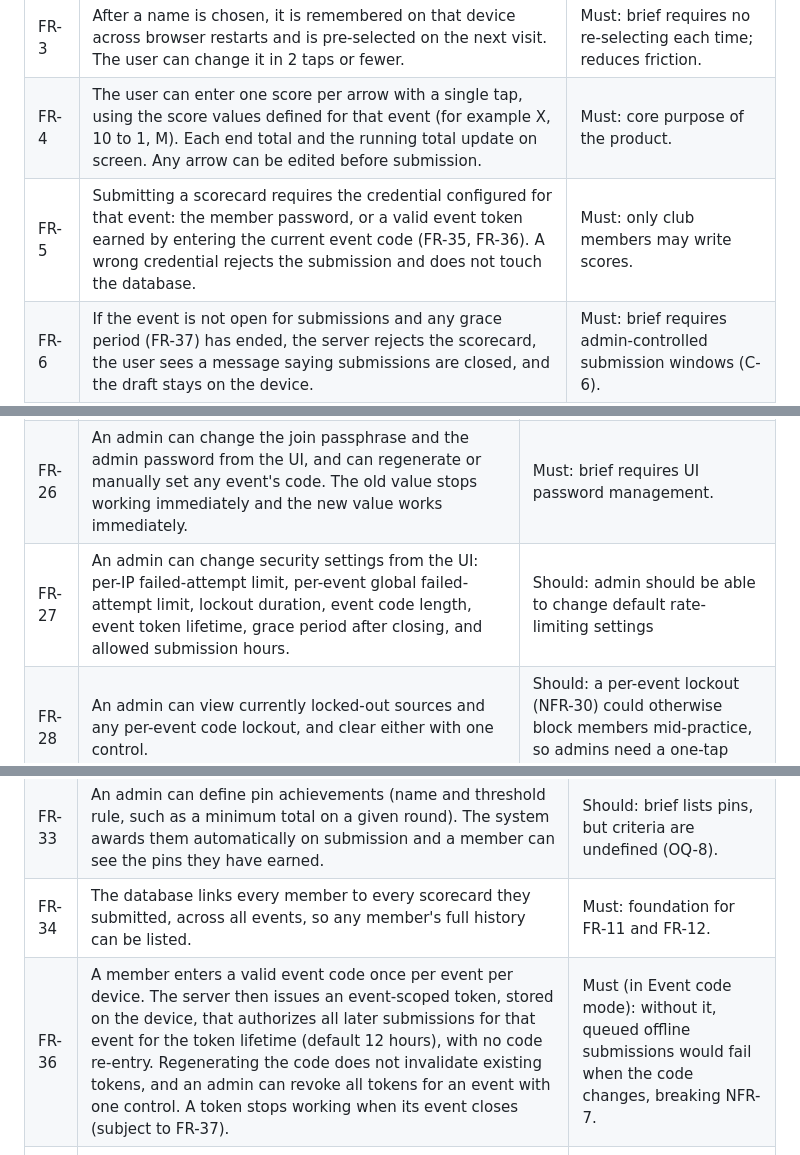
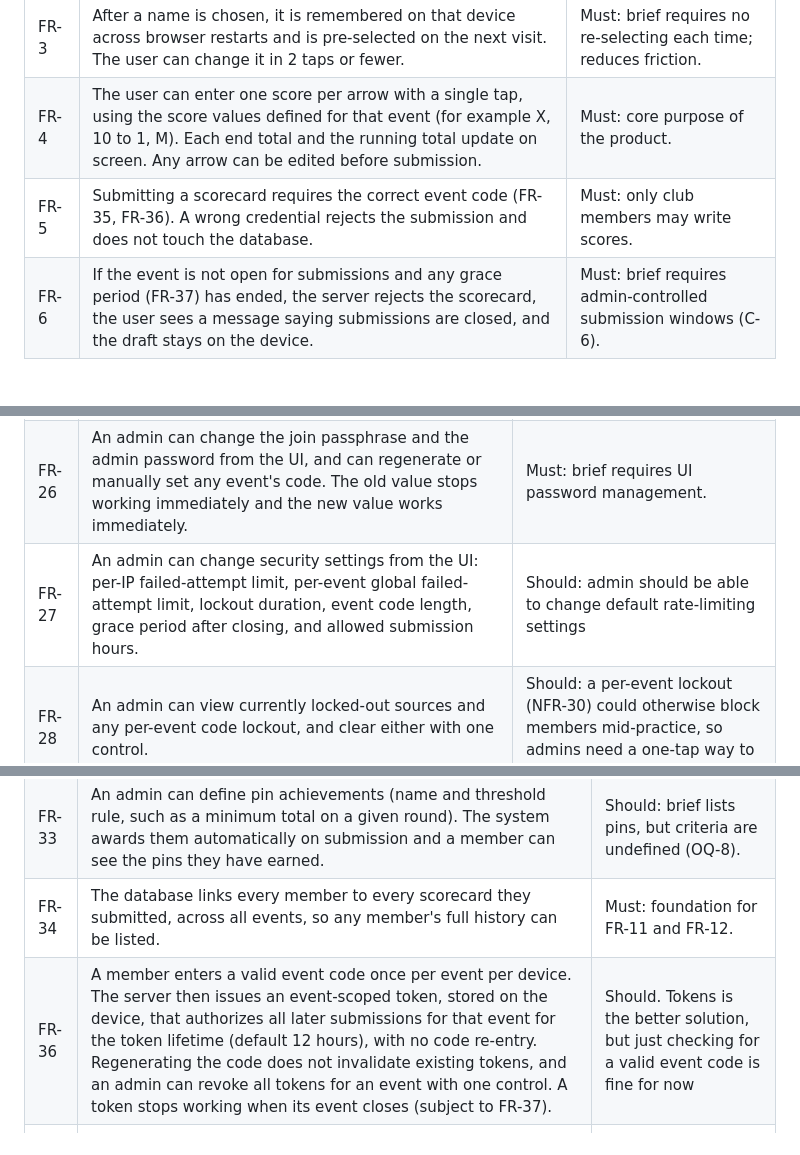
Before and after one commit to 3mda5h/Archery-Club-Capstone, a Markdown page: docs/Requirements.md, 3 parts joined by grey strips. Drawn GitHub-style; blank space fills up the shorter version.

Commit message:
Update Requirements.md
docs: clarification about event tokens vs event code

```diff
--- a/docs/Requirements.md
+++ b/docs/Requirements.md
@@ -12,7 +12,7 @@ How to read this document: every requirement is written so a teammate can mark i
 | FR-2  | A user can choose their name from a searchable list that shows only public display names.                                                                                                                                                                  | Must: replaces user accounts (C-5).                                  |
 | FR-3  | After a name is chosen, it is remembered on that device across browser restarts and is pre-selected on the next visit. The user can change it in 2 taps or fewer.                                                                                          | Must: brief requires no re-selecting each time; reduces friction.    |
 | FR-4  | The user can enter one score per arrow with a single tap, using the score values defined for that event (for example X, 10 to 1, M). Each end total and the running total update on screen. Any arrow can be edited before submission.                     | Must: core purpose of the product.                                   |
-| FR-5  | Submitting a scorecard requires the credential configured for that event: the member password, or a valid event token earned by entering the current event code (FR-35, FR-36). A wrong credential rejects the submission and does not touch the database. | Must: only club members may write scores.                            |
+| FR-5  | Submitting a scorecard requires the correct event code (FR-35, FR-36). A wrong credential rejects the submission and does not touch the database. | Must: only club members may write scores.                            |
 | FR-6  | If the event is not open for submissions and any grace period (FR-37) has ended, the server rejects the scorecard, the user sees a message saying submissions are closed, and the draft stays on the device.                                               | Must: brief requires admin-controlled submission windows (C-6).      |
 | FR-7  | An unsubmitted scorecard (arrows, selected target distance, target type, selected archer) survives an accidental page reload, tab close, and phone restart, and is restored with no user action.                                                           | Must: brief requires protection against reloads and lost connection. |
 | FR-8  | If a submission fails because of a network error, the app queues it, retries automatically, shows its pending status, and never creates a duplicate record.                                                                                                | Must: outdoor, unreliable connectivity.                              |
@@ -43,7 +43,7 @@ How to read this document: every requirement is written so a teammate can mark i
 | FR-24 | An admin can open and close submissions for each event with one control. Opening an event generates its code (FR-35). An admin can optionally set an automatic open and close time.                                                         | Must: core security rule (C-6).                                                                                            |
 | FR-25 | An admin can create and edit a competition/tournament, configuring: type, dates, total number of arrows, arrows per end, type of target, distance (if standardized), governing body, host location, and indoor/outdoor                      | Must: officers must change competition rules without code.                                                                 |
 | FR-26 | An admin can change the join passphrase and the admin password from the UI, and can regenerate or manually set any event's code. The old value stops working immediately and the new value works immediately.                               | Must: brief requires UI password management.                                                                               |
-| FR-27 | An admin can change security settings from the UI: per-IP failed-attempt limit, per-event global failed-attempt limit, lockout duration, event code length, event token lifetime, grace period after closing, and allowed submission hours. | Should: admin should be able to change default rate-limiting settings                                                      |
+| FR-27 | An admin can change security settings from the UI: per-IP failed-attempt limit, per-event global failed-attempt limit, lockout duration, event code length, grace period after closing, and allowed submission hours. | Should: admin should be able to change default rate-limiting settings                                                      |
 | FR-28 | An admin can view currently locked-out sources and any per-event code lockout, and clear either with one control.                                                                                                                           | Should: a per-event lockout (NFR-30) could otherwise block members mid-practice, so admins need a one-tap way to clear it. |
 | FR-29 | An admin can resolve each double-scoring discrepancy (FR-9) by choosing which version counts.                                                                                                                                               | Should: depends on FR-9.                                                                                                   |
 | FR-30 | An admin can export members, scorecards and leaderboards as CSV files.                                                                                                                                                                      | Could: supports backup and officer handover. Stretch goal                                                                  |
@@ -58,7 +58,7 @@ How to read this document: every requirement is written so a teammate can mark i
 | FR-32 | An admin can generate teams for League competitions from the checked-in or scored members using a selected method (random, or balanced by average) and a team size, and can re-generate or manually move members.                                                                                                                                                                                                                                     | Should: brief lists team-making, but rules are undefined (OQ-9).                                                    |
 | FR-33 | An admin can define pin achievements (name and threshold rule, such as a minimum total on a given round). The system awards them automatically on submission and a member can see the pins they have earned.                                                                                                                                                                                                                                          | Should: brief lists pins, but criteria are undefined (OQ-8).                                                        |
 | FR-34 | The database links every member to every scorecard they submitted, across all events, so any member's full history can be listed.                                                                                                                                                                                                                                                                                                                     | Must: foundation for FR-11 and FR-12.                                                                               |
-| FR-36 | A member enters a valid event code once per event per device. The server then issues an event-scoped token, stored on the device, that authorizes all later submissions for that event for the token lifetime (default 12 hours), with no code re-entry. Regenerating the code does not invalidate existing tokens, and an admin can revoke all tokens for an event with one control. A token stops working when its event closes (subject to FR-37). | Must (in Event code mode): without it, queued offline submissions would fail when the code changes, breaking NFR-7. |
+| FR-36 | A member enters a valid event code once per event per device. The server then issues an event-scoped token, stored on the device, that authorizes all later submissions for that event for the token lifetime (default 12 hours), with no code re-entry. Regenerating the code does not invalidate existing tokens, and an admin can revoke all tokens for an event with one control. A token stops working when its event closes (subject to FR-37). | Should. Tokens is the better solution, but just checking for a valid event code is fine for now |
 | FR-37 | After an event closes, submissions carrying a valid credential for that event are still accepted for a configurable grace period (default 30 minutes) and are flagged Late. After the grace period they are rejected.                                                                                                                                                                                                                                 | Should: a card finished in a dead zone must not be lost just because the admin closed the event.                    |
 
 ## 2. Non-Functional Requirements
```
